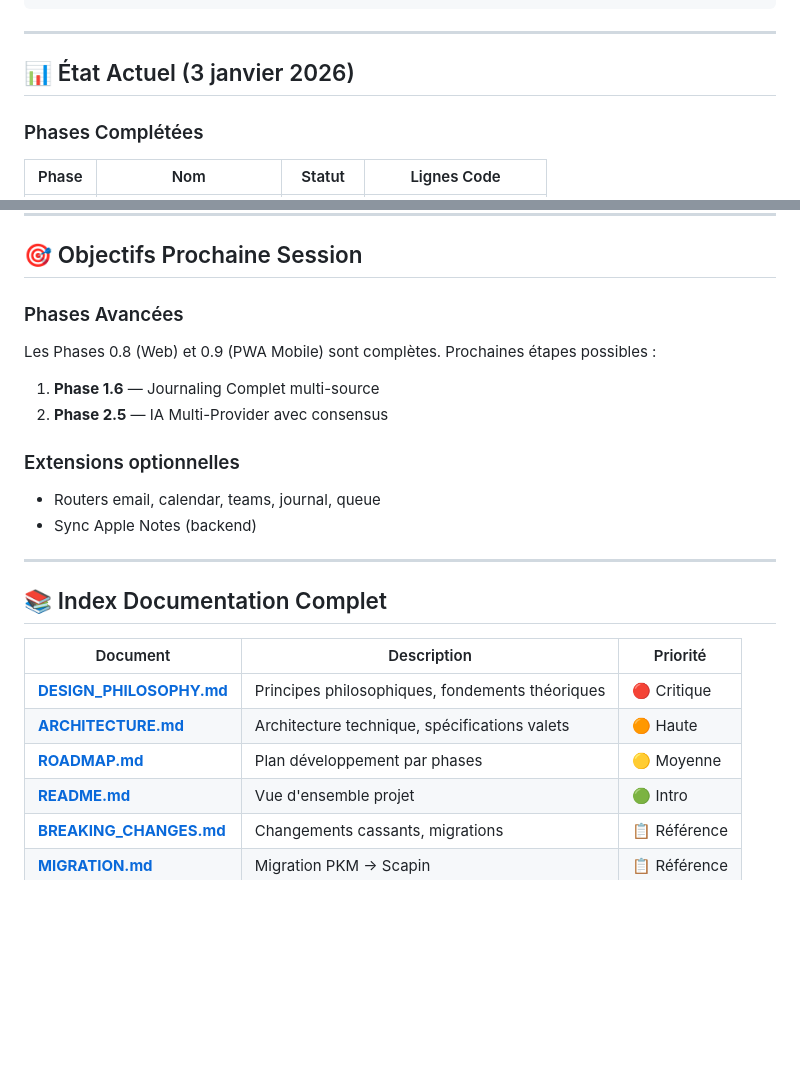
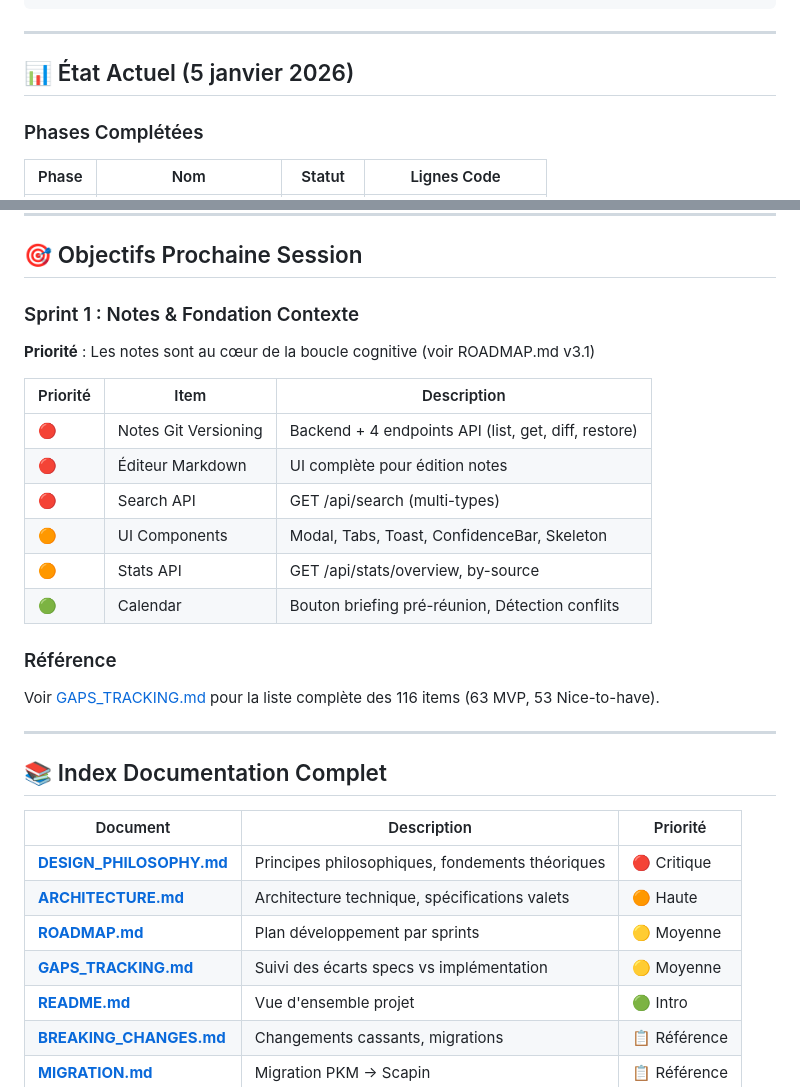
Before and after one commit to johanlb/scapin, a Markdown page: CLAUDE.md, 2 parts joined by grey strips. Drawn GitHub-style; blank space fills up the shorter version.

```diff
--- a/CLAUDE.md
+++ b/CLAUDE.md
@@ -106,7 +106,7 @@ Feedback via prochain journaling → Amélioration système
 
 ---
 
-## 📊 État Actuel (3 janvier 2026)
+## 📊 État Actuel (5 janvier 2026)
 
 ### Phases Complétées
 
@@ -1460,17 +1513,22 @@ Toujours respecter les principes de DESIGN_PHILOSOPHY.md :
 
 ## 🎯 Objectifs Prochaine Session
 
-### Phases Avancées
-
-Les Phases 0.8 (Web) et 0.9 (PWA Mobile) sont complètes. Prochaines étapes possibles :
-
-1. **Phase 1.6** — Journaling Complet multi-source
-2. **Phase 2.5** — IA Multi-Provider avec consensus
-
-### Extensions optionnelles
-
-- Routers email, calendar, teams, journal, queue
-- Sync Apple Notes (backend)
+### Sprint 1 : Notes & Fondation Contexte
+
+**Priorité** : Les notes sont au cœur de la boucle cognitive (voir ROADMAP.md v3.1)
+
+| Priorité | Item | Description |
+|----------|------|-------------|
+| 🔴 | Notes Git Versioning | Backend + 4 endpoints API (list, get, diff, restore) |
+| 🔴 | Éditeur Markdown | UI complète pour édition notes |
+| 🔴 | Search API | GET /api/search (multi-types) |
+| 🟠 | UI Components | Modal, Tabs, Toast, ConfidenceBar, Skeleton |
+| 🟠 | Stats API | GET /api/stats/overview, by-source |
+| 🟢 | Calendar | Bouton briefing pré-réunion, Détection conflits |
+
+### Référence
+
+Voir [GAPS_TRACKING.md](docs/GAPS_TRACKING.md) pour la liste complète des 116 items (63 MVP, 53 Nice-to-have).
 
 ---
 
@@ -1480,7 +1538,8 @@ Les Phases 0.8 (Web) et 0.9 (PWA Mobile) sont complètes. Prochaines étapes pos
 |----------|-------------|----------|
 | **[DESIGN_PHILOSOPHY.md](docs/DESIGN_PHILOSOPHY.md)** | Principes philosophiques, fondements théoriques | 🔴 Critique |
 | **[ARCHITECTURE.md](ARCHITECTURE.md)** | Architecture technique, spécifications valets | 🟠 Haute |
-| **[ROADMAP.md](ROADMAP.md)** | Plan développement par phases | 🟡 Moyenne |
+| **[ROADMAP.md](ROADMAP.md)** | Plan développement par sprints | 🟡 Moyenne |
+| **[GAPS_TRACKING.md](docs/GAPS_TRACKING.md)** | Suivi des écarts specs vs implémentation | 🟡 Moyenne |
 | **[README.md](README.md)** | Vue d'ensemble projet | 🟢 Intro |
 | **[BREAKING_CHANGES.md](BREAKING_CHANGES.md)** | Changements cassants, migrations | 📋 Référence |
 | **[MIGRATION.md](MIGRATION.md)** | Migration PKM → Scapin | 📋 Référence |
```
Also changed, not shown: other parts of CLAUDE.md (+53 -0 lines).
